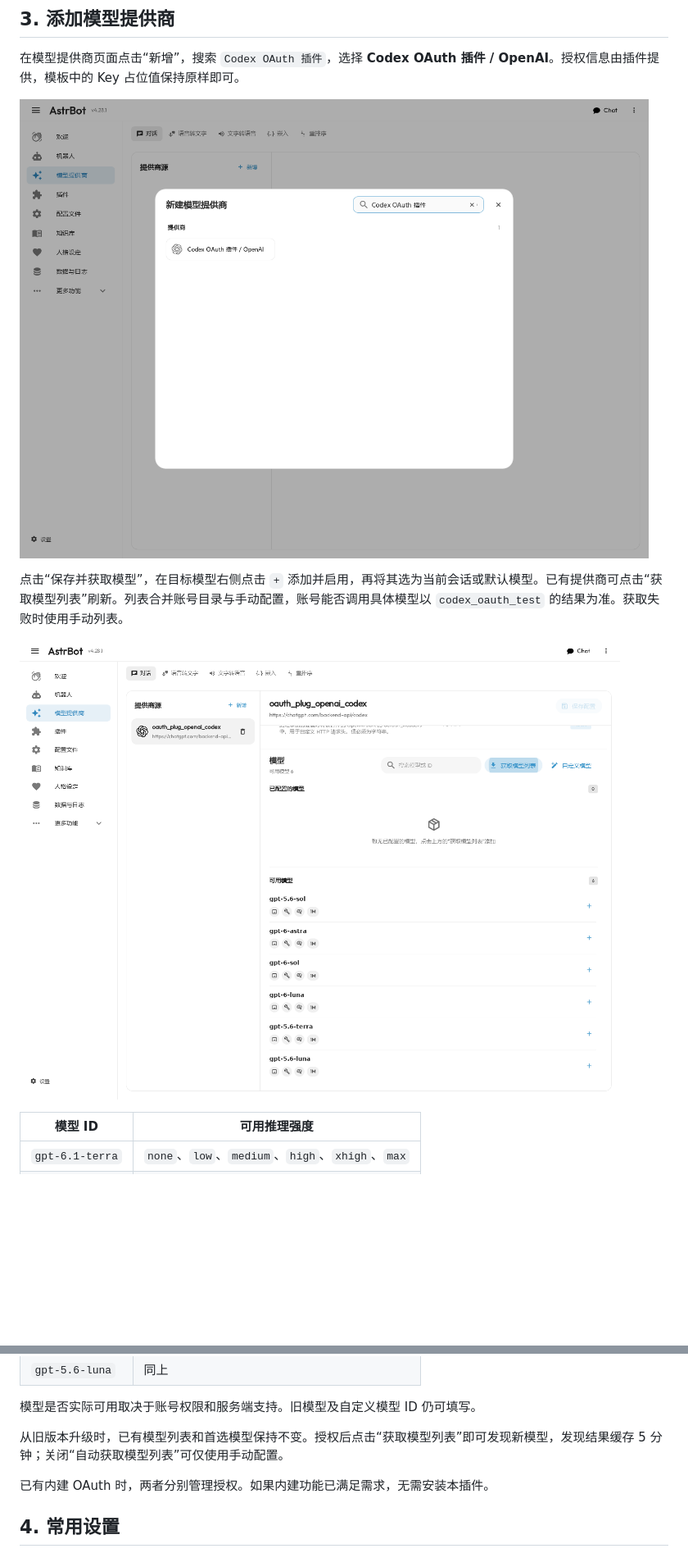
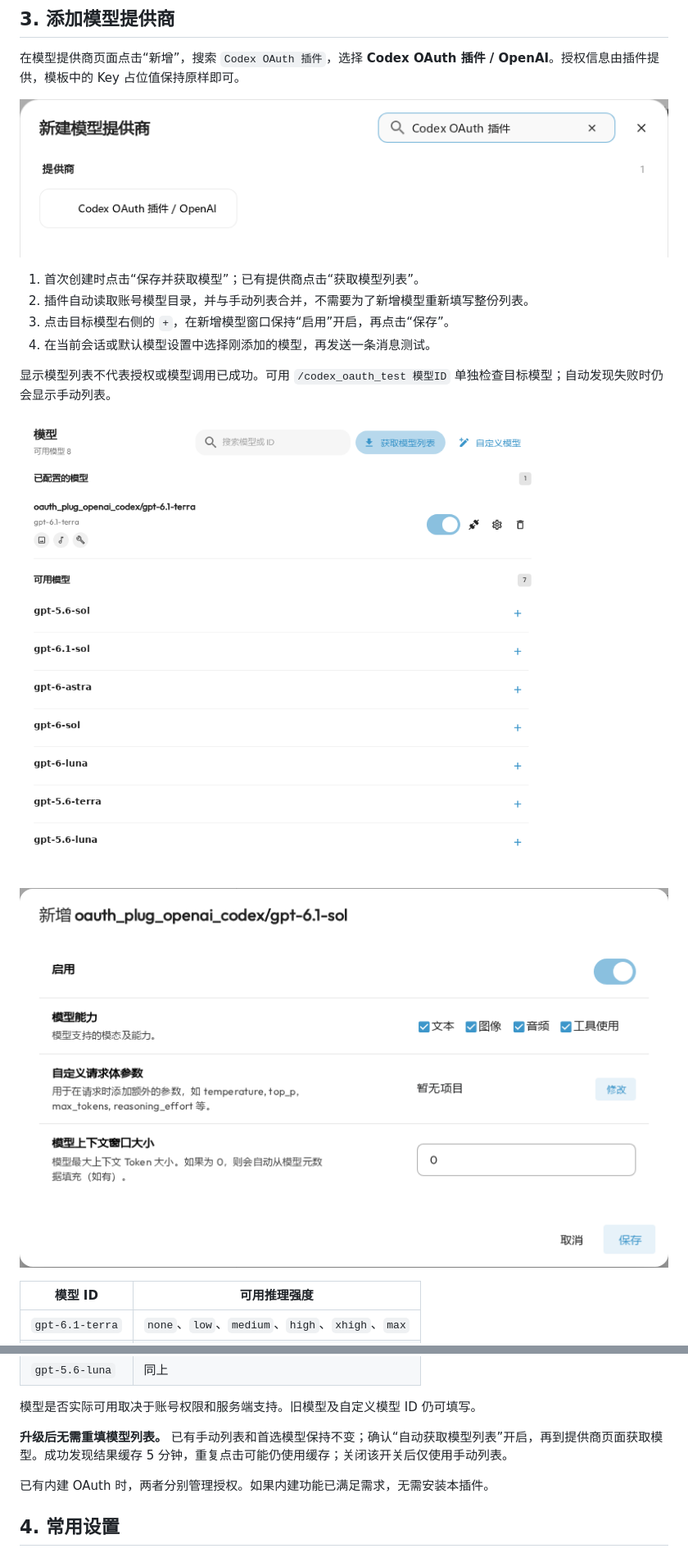
Before and after one commit to RhoninSeiei/astrbot_plugin_codex_oauth_plug, a Markdown page: README.md, 2 parts joined by grey strips. Shown at 82% size. GitHub-like rendering; pictures changed too: docs/assets/screenshots/provider-model-save.png (added), docs/assets/screenshots/provider-models.png, docs/assets/screenshots/provider-template.png; blank space fills up the shorter version.

Commit message:
docs: refresh model setup screenshots and thank contributors

```diff
--- a/README.md
+++ b/README.md
@@ -72,9 +73,16 @@ Docker 中的 `127.0.0.1` 指容器自身。代理运行在另一台电脑或宿
 
 ![在新增模型提供商窗口搜索插件模板](docs/assets/screenshots/provider-template.png)
 
-点击“保存并获取模型”，在目标模型右侧点击 `+` 添加并启用，再将其选为当前会话或默认模型。已有提供商可点击“获取模型列表”刷新。列表合并账号目录与手动配置，账号能否调用具体模型以 `codex_oauth_test` 的结果为准。获取失败时使用手动列表。
+1. 首次创建时点击“保存并获取模型”；已有提供商点击“获取模型列表”。
+2. 插件自动读取账号模型目录，并与手动列表合并，不需要为了新增模型重新填写整份列表。
+3. 点击目标模型右侧的 `+`，在新增模型窗口保持“启用”开启，再点击“保存”。
+4. 在当前会话或默认模型设置中选择刚添加的模型，再发送一条消息测试。
 
-![插件提供商的模型列表与添加入口](docs/assets/screenshots/provider-models.png)
+显示模型列表不代表授权或模型调用已成功。可用 `/codex_oauth_test 模型ID` 单独检查目标模型；自动发现失败时仍会显示手动列表。
+
+![插件提供商的模型列表、已配置模型与添加入口](docs/assets/screenshots/provider-models.png)
+
+![新增模型窗口：确认启用并点击保存](docs/assets/screenshots/provider-model-save.png)
 
 | 模型 ID | 可用推理强度 |
 | --- | --- |
@@ -89,7 +97,7 @@ Docker 中的 `127.0.0.1` 指容器自身。代理运行在另一台电脑或宿
 
 模型是否实际可用取决于账号权限和服务端支持。旧模型及自定义模型 ID 仍可填写。
 
-从旧版本升级时，已有模型列表和首选模型保持不变。授权后点击“获取模型列表”即可发现新模型，发现结果缓存 5 分钟；关闭“自动获取模型列表”可仅使用手动配置。
+**升级后无需重填模型列表。** 已有手动列表和首选模型保持不变；确认“自动获取模型列表”开启，再到提供商页面获取模型。成功发现结果缓存 5 分钟，重复点击可能仍使用缓存；关闭该开关后仅使用手动列表。
 
 已有内建 OAuth 时，两者分别管理授权。如果内建功能已满足需求，无需安装本插件。
 
```
Also changed, not shown: other parts of README.md (+15 -5 lines), docs/assets/screenshots/runtime-settings.png, docs/assets/screenshots/usage-settings.png, 1 other file.
